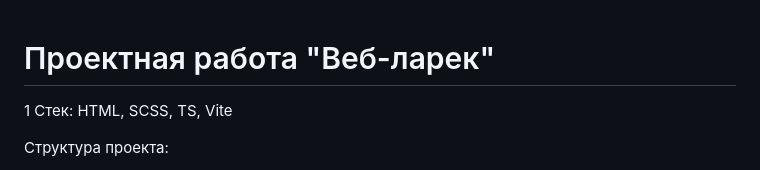
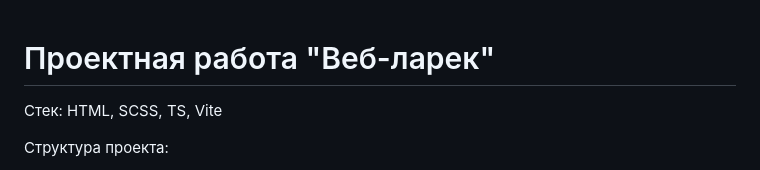
Before and after one commit to CaptainDespot/weblarek, a Markdown page: README.md, the part around the change. Rendered like a GitHub page.

Commit message:
9 project v3

```diff
--- a/README.md
+++ b/README.md
@@ -1,5 +1,5 @@
 # Проектная работа "Веб-ларек"
-1
+
 Стек: HTML, SCSS, TS, Vite
 
 Структура проекта:
```
